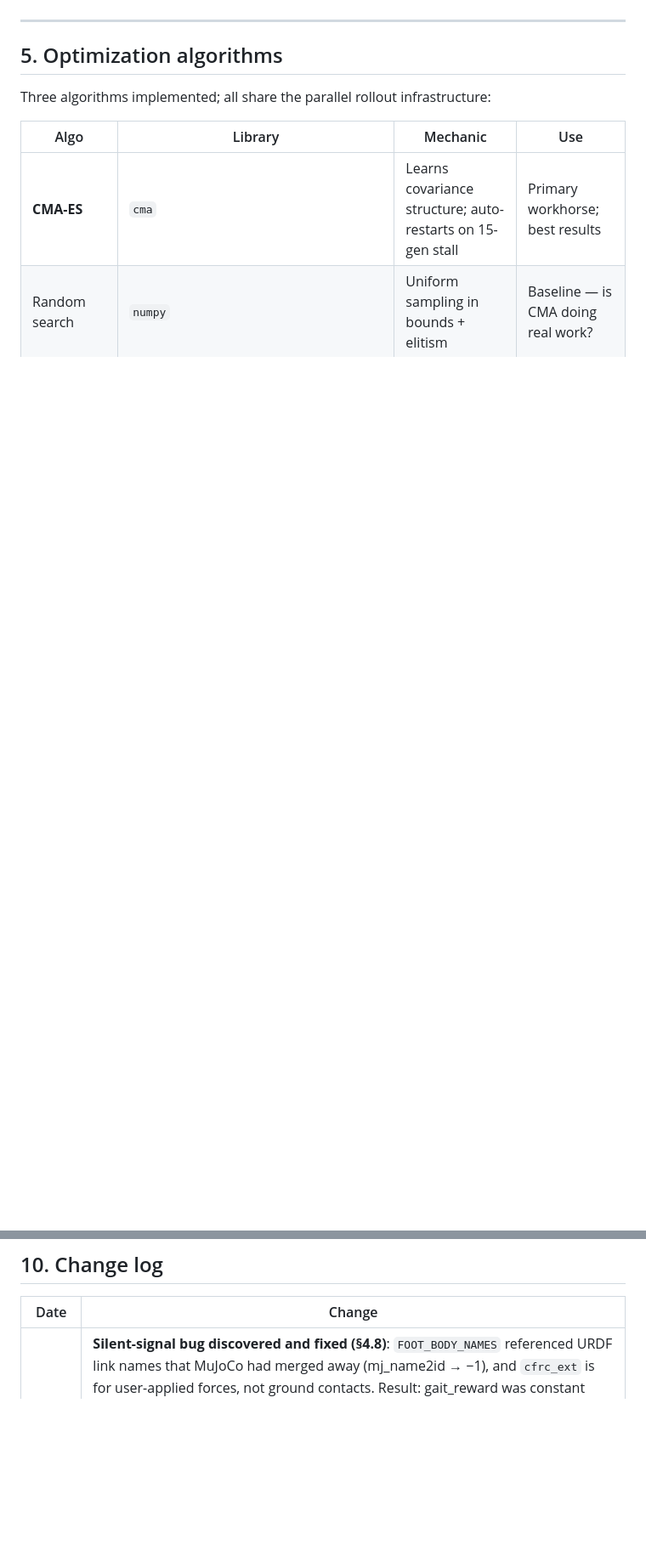
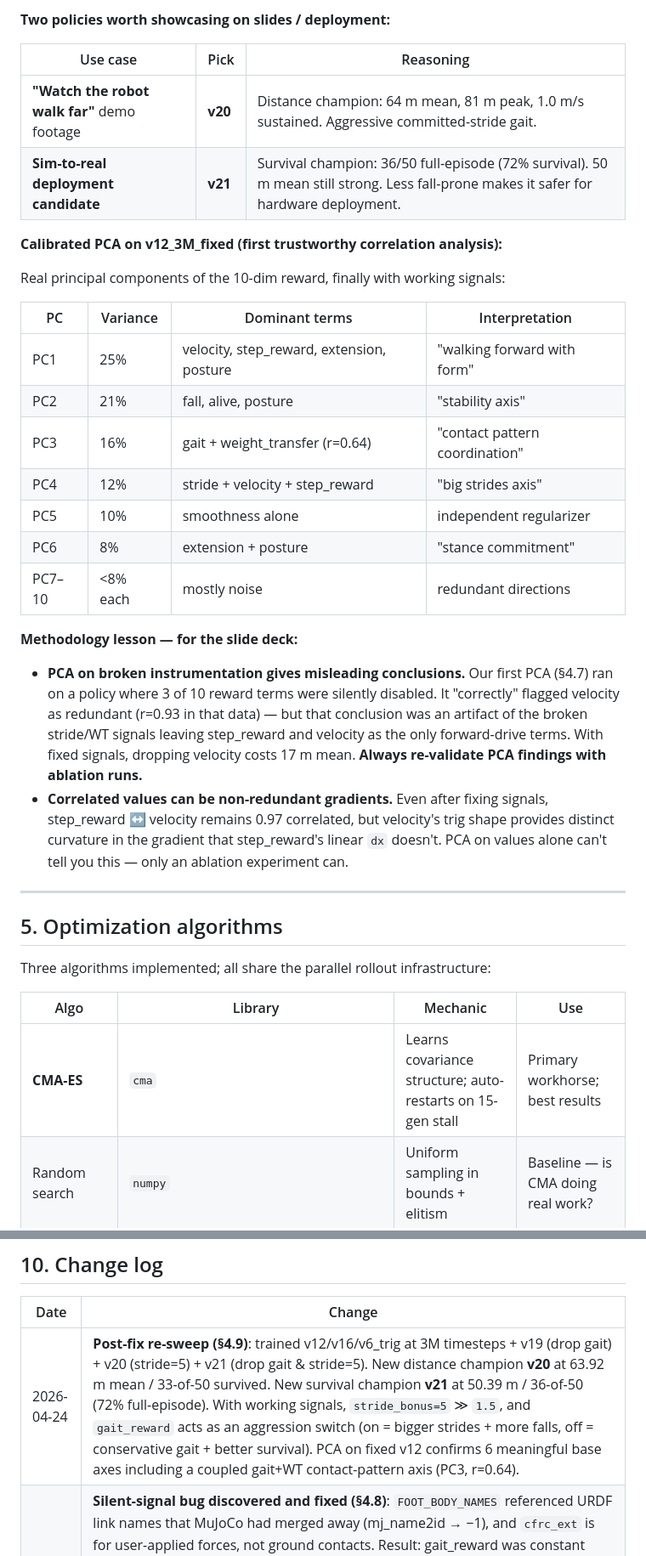
Before and after one commit to dp0920/LBS-1a, a Markdown page: sim/METHODS.md, 2 parts joined by grey strips. Shown at 85% size. GitHub-like rendering; blank space fills up the shorter version.

```diff
--- a/sim/METHODS.md
+++ b/sim/METHODS.md
@@ -292,3 +322,27 @@ While running the v16/v17/v18 ablation follow-ups, the correlation PCA showed `s
+**Two policies worth showcasing on slides / deployment:**
+
+| Use case | Pick | Reasoning |
+|---|---|---|
+| **"Watch the robot walk far"** demo footage | **v20** | Distance champion: 64 m mean, 81 m peak, 1.0 m/s sustained. Aggressive committed-stride gait. |
+| **Sim-to-real deployment candidate** | **v21** | Survival champion: 36/50 full-episode (72% survival). 50 m mean still strong. Less fall-prone makes it safer for hardware deployment. |
+
+**Calibrated PCA on v12_3M_fixed (first trustworthy correlation analysis):**
+
+Real principal components of the 10-dim reward, finally with working signals:
+
+| PC | Variance | Dominant terms | Interpretation |
+|---|---|---|---|
+| PC1 | 25% | velocity, step_reward, extension, posture | "walking forward with form" |
+| PC2 | 21% | fall, alive, posture | "stability axis" |
+| PC3 | 16% | gait + weight_transfer (r=0.64) | "contact pattern coordination" |
+| PC4 | 12% | stride + velocity + step_reward | "big strides axis" |
+| PC5 | 10% | smoothness alone | independent regularizer |
+| PC6 | 8% | extension + posture | "stance commitment" |
+| PC7–10 | <8% each | mostly noise | redundant directions |
+
+**Methodology lesson — for the slide deck:**
+- **PCA on broken instrumentation gives misleading conclusions.** Our first PCA (§4.7) ran on a policy where 3 of 10 reward terms were silently disabled. It "correctly" flagged velocity as redundant (r=0.93 in that data) — but that conclusion was an artifact of the broken stride/WT signals leaving step_reward and velocity as the only forward-drive terms. With fixed signals, dropping velocity costs 17 m mean. **Always re-validate PCA findings with ablation runs.**
+- **Correlated values can be non-redundant gradients.** Even after fixing signals, step_reward ↔ velocity remains 0.97 correlated, but velocity's trig shape provides distinct curvature in the gradient that step_reward's linear `dx` doesn't. PCA on values alone can't tell you this — only an ablation experiment can.
 
 ---
 
@@ -405,6 +459,7 @@ cd LBS-1a/robot && python gait_controller.py --gait best_gait.json --n=3 --slow
 
 | Date | Change |
 |---|---|
+| 2026-04-24 | **Post-fix re-sweep (§4.9)**: trained v12/v16/v6_trig at 3M timesteps + v19 (drop gait) + v20 (stride=5) + v21 (drop gait & stride=5). New distance champion **v20** at 63.92 m mean / 33-of-50 survived. New survival champion **v21** at 50.39 m / 36-of-50 (72% full-episode). With working signals, `stride_bonus=5` ≫ `1.5`, and `gait_reward` acts as an aggression switch (on = bigger strides + more falls, off = conservative gait + better survival). PCA on fixed v12 confirms 6 meaningful base axes including a coupled gait+WT contact-pattern axis (PC3, r=0.64). |
 | 2026-04-24 | **Silent-signal bug discovered and fixed (§4.8)**: `FOOT_BODY_NAMES` referenced URDF link names that MuJoCo had merged away (mj_name2id → −1), and `cfrc_ext` is for user-applied forces, not ground contacts. Result: gait_reward was constant −0.5, stride_bonus and weight_transfer_bonus were effectively 0 for every v3–v18 training run. Fix: look up `lower_link_*` bodies (the merged parents), iterate MuJoCo contacts via `mj_contactForce`, use `FOOT_CONTACT_THRESHOLD=0.5 N` for lifted/planted distinction. All v8–v18 experiments that nominally tested stride/WT are now re-attributed to random-seed variance. v3–v7 results stand (didn't use the broken signals). |
 | 2026-04-24 | `reward_pca.py` + `info["reward_components"]`: correlation + eigendecomposition diagnostic for the per-step reward components. On v12, finds that `step_reward` ↔ `velocity_bonus` are 0.93 correlated (redundant) and `gait_reward` has near-zero variance (dead weight). The near-zero variance was what uncovered the silent-signal bug (§4.8). |
 | 2026-04-24 | **v12 becomes new champion** via synergy: weight_transfer=2.0 + stride_bonus=1.5 COMBINED beats v6_trig (45.48 m mean / 39/50 survived vs. 43.4 m / 32/50). Both terms regress individually (v10, v11) but together they interact positively. Key learning for ablation design: terms can be drowned in isolation but become load-bearing when paired with a complementary signal. |
```
Also changed, not shown: other parts of sim/METHODS.md (+32 -2 lines).
